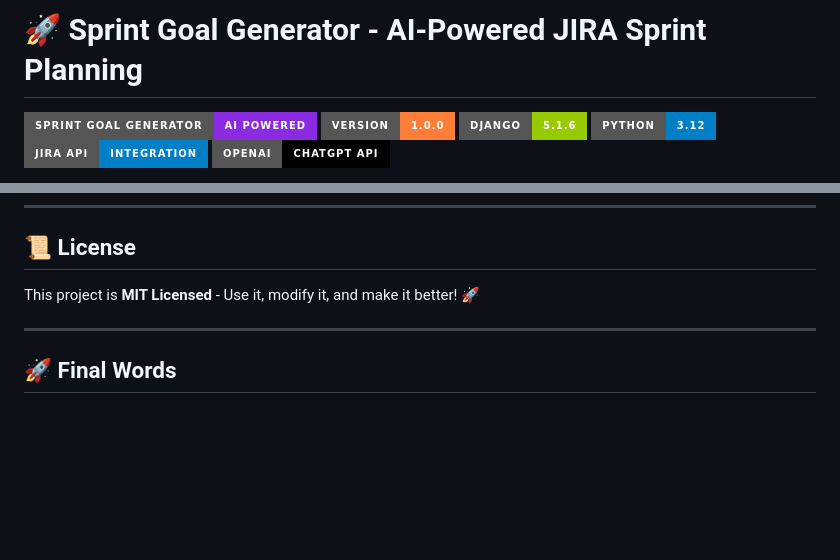
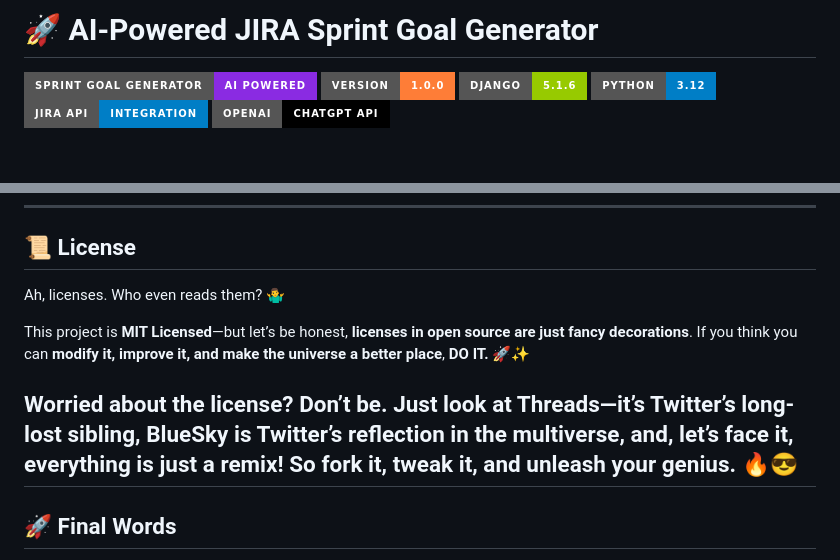
Before and after one commit to sachnaror/sprint_goal_generator, a Markdown page: README.md, 2 parts joined by grey strips. Drawn GitHub-style; badges without logos; blank space fills up the shorter version.

Commit message:
Learning daily, evolving endlessly

```diff
--- a/README.md
+++ b/README.md
@@ -1,4 +1,4 @@
-# 🚀 Sprint Goal Generator - AI-Powered JIRA Sprint Planning
+# 🚀  AI-Powered JIRA Sprint Goal Generator
 
 
 
@@ -151,8 +151,11 @@ Want to improve this app? Feel free to fork and submit a PR!
 ---
 
 ## 📜 **License**
-This project is **MIT Licensed** - Use it, modify it, and make it better! 🚀
+Ah, licenses. Who even reads them? 🤷‍♂️
 
+This project is **MIT Licensed**—but let’s be honest, **licenses in open source are just fancy decorations**. If you think you can **modify it, improve it, and make the universe a better place**, **DO IT.** 🚀✨
+
+Worried about the license? **Don’t be.** Just look at Threads—it’s Twitter’s long-lost sibling, BlueSky is Twitter’s reflection in the multiverse, and, let’s face it, everything is just a remix! **So fork it, tweak it, and unleash your genius.** 🔥😎
 ---
 
 ## 🚀 **Final Words**
```
